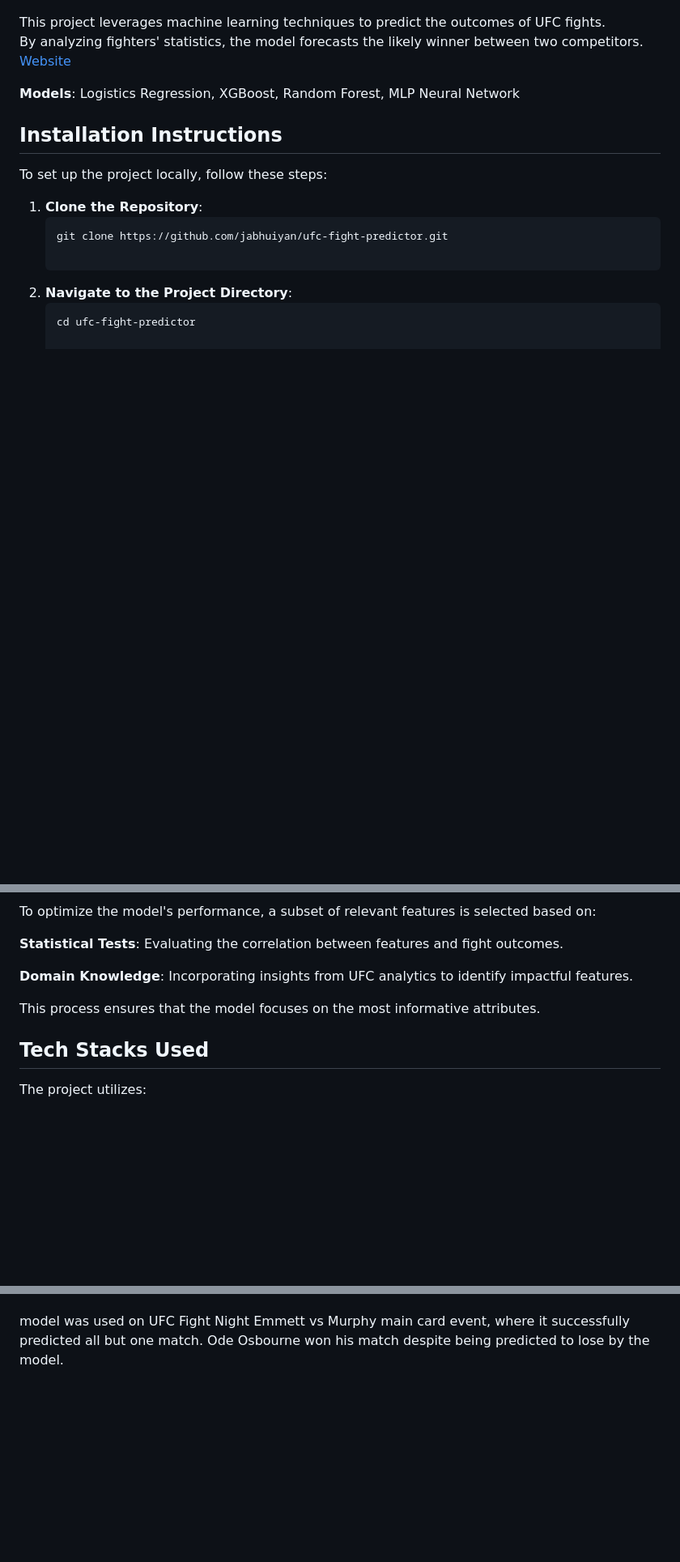
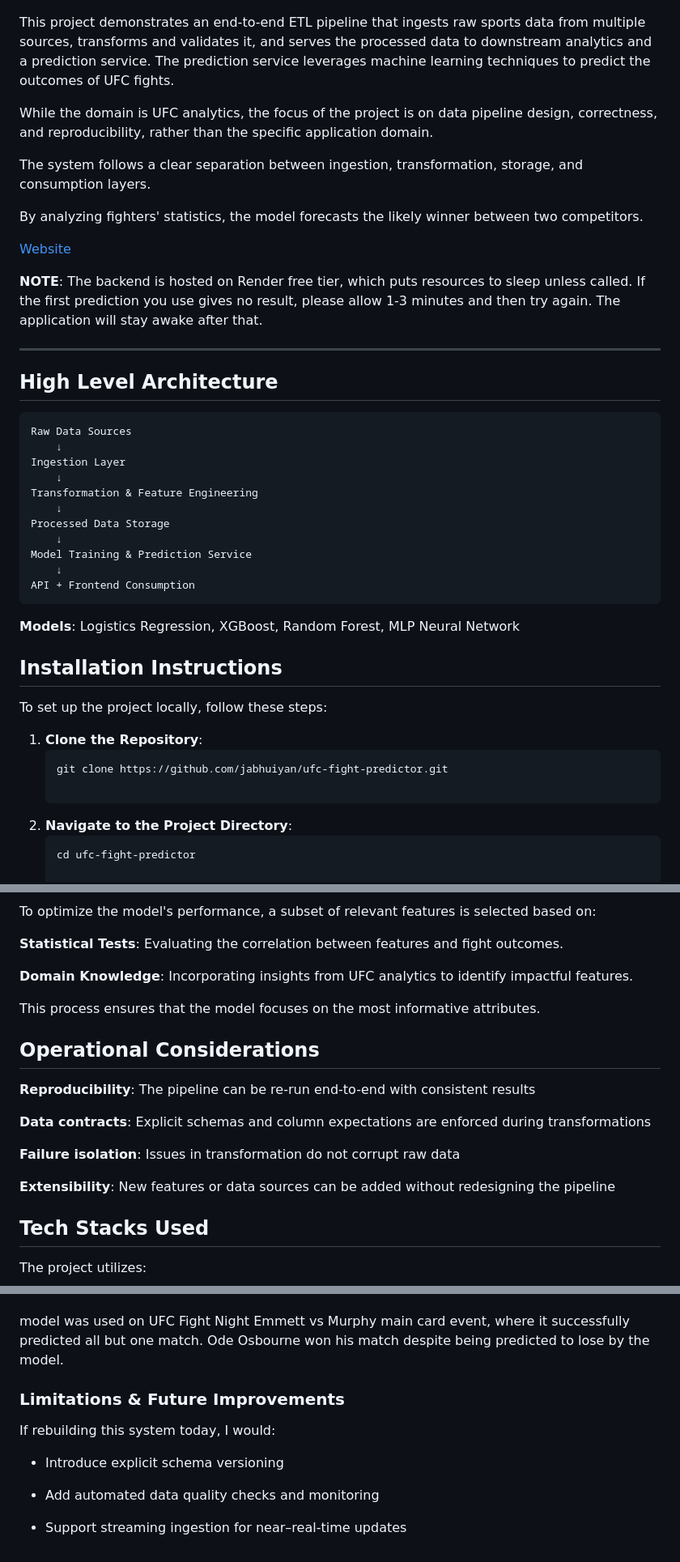
Before and after one commit to jabhuiyan/ufc-fight-predictor, a Markdown page: README.md, 3 parts joined by grey strips. Shown at 81% size. GitHub-like rendering; blank space fills up the shorter version.

Commit message:
updated README for presentation
Signed-off-by: Jubaer Ahmed Bhuiyan <90813553+jabhuiyan@users.noreply.github.com>

````diff
--- a/README.md
+++ b/README.md
@@ -3,8 +3,35 @@
 ![image](./assets/ufcdemo.png)
 
 
-This project leverages machine learning techniques to predict the outcomes of UFC fights.
-By analyzing fighters' statistics, the model forecasts the likely winner between two competitors. [Website](https://predictufc.netlify.app)
+This project demonstrates an end-to-end ETL pipeline that ingests raw sports data from multiple sources, transforms and validates it, and serves the processed data to downstream analytics and a prediction service. The prediction service leverages machine learning techniques to predict the outcomes of UFC fights.
+
+While the domain is UFC analytics, the focus of the project is on data pipeline design, correctness, and reproducibility, rather than the specific application domain.
+
+The system follows a clear separation between ingestion, transformation, storage, and consumption layers.
+
+By analyzing fighters' statistics, the model forecasts the likely winner between two competitors.
+
+[Website](https://predictufc.netlify.app)
+
+**NOTE**: The backend is hosted on Render free tier, which puts resources to sleep unless called. If the first prediction you use gives no result, please allow 1-3 minutes and then try again. The application will stay awake after that.
+
+-----------------------------------------------------
+
+## High Level Architecture
+
+```bash
+Raw Data Sources
+    ↓
+Ingestion Layer
+    ↓
+Transformation & Feature Engineering
+    ↓
+Processed Data Storage
+    ↓
+Model Training & Prediction Service
+    ↓
+API + Frontend Consumption
+```
 
 **Models**: Logistics Regression, XGBoost, Random Forest, MLP Neural Network
 
@@ -85,6 +112,17 @@ To optimize the model's performance, a subset of relevant features is selected b
 This process ensures that the model focuses on the most informative attributes.
 
 
+## Operational Considerations
+
+**Reproducibility**: The pipeline can be re-run end-to-end with consistent results
+
+**Data contracts**: Explicit schemas and column expectations are enforced during transformations
+
+**Failure isolation**: Issues in transformation do not corrupt raw data
+
+**Extensibility**: New features or data sources can be added without redesigning the pipeline
+
+
 ## Tech Stacks Used
 
 The project utilizes:
@@ -125,3 +163,16 @@ model accuracy: 70.83%
 model features: striking, takedown and submission stats of two fighters
 
 model was used on UFC Fight Night Emmett vs Murphy main card event, where it successfully predicted all but one match. Ode Osbourne won his match despite being predicted to lose by the model.
+
+
+
+
+### Limitations & Future Improvements
+
+If rebuilding this system today, I would:
+
+- Introduce explicit schema versioning
+
+- Add automated data quality checks and monitoring
+
+- Support streaming ingestion for near–real-time updates
````
Also changed, not shown: other parts of README.md (+2 -2 lines).
